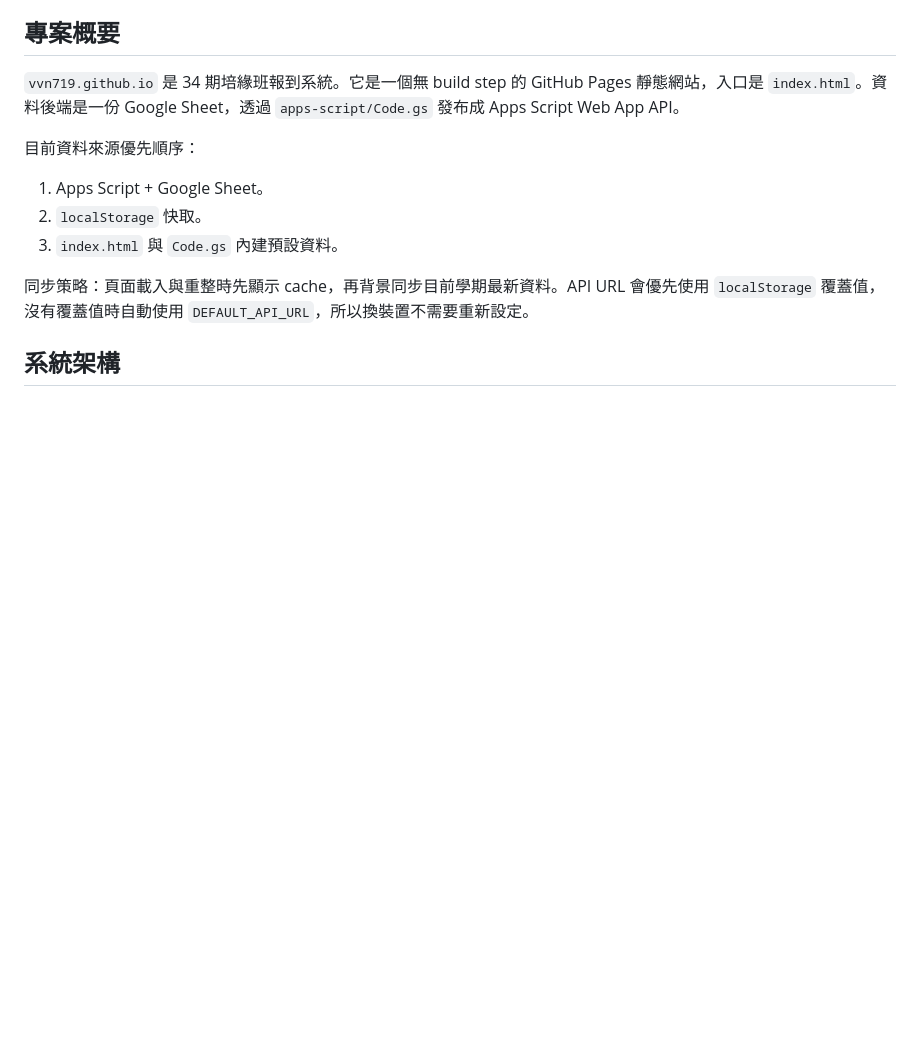
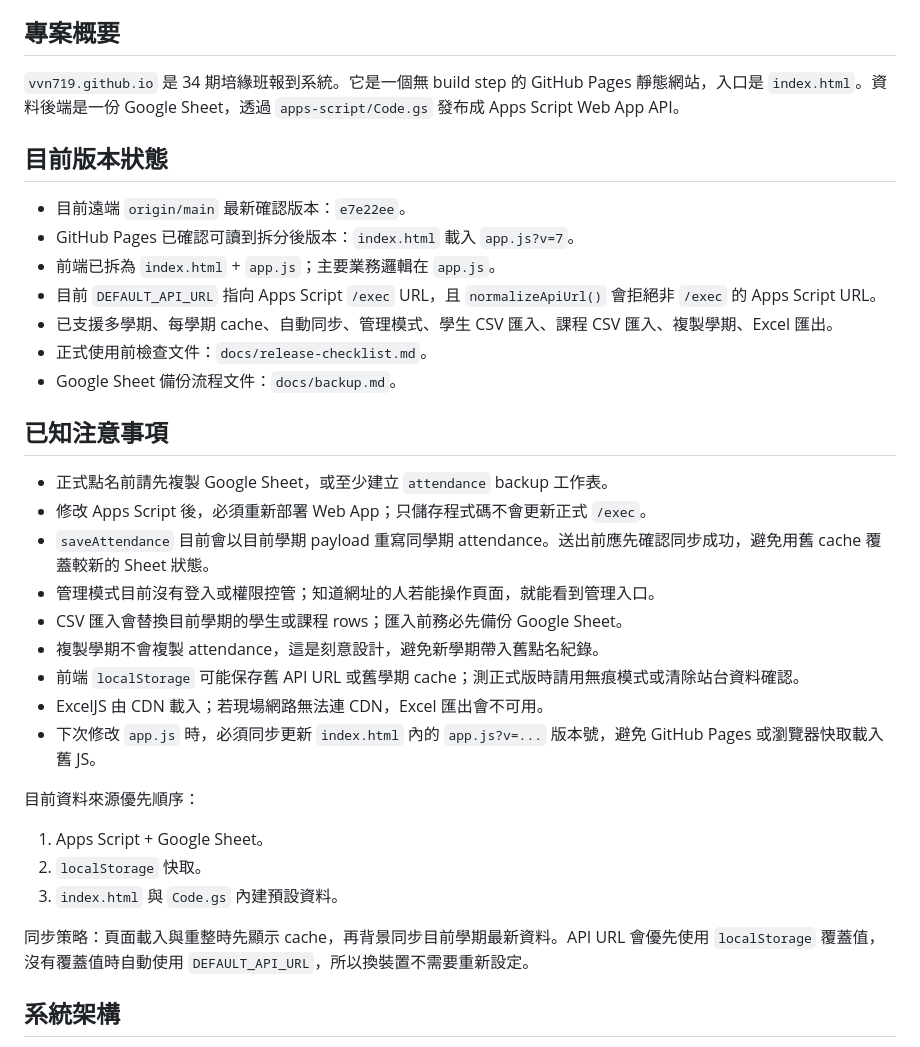
Before and after one commit to Vvn719/vvn719.github.io, a Markdown page: PROJECT_NOTES.md, the part around one of its changes. Drawn GitHub-style; blank space fills up the shorter version.

Commit message:
Add release checklist and backup docs

```diff
--- a/PROJECT_NOTES.md
+++ b/PROJECT_NOTES.md
@@ -5,6 +5,28 @@
 ## 專案概要
 
 `vvn719.github.io` 是 34 期培緣班報到系統。它是一個無 build step 的 GitHub Pages 靜態網站，入口是 `index.html`。資料後端是一份 Google Sheet，透過 `apps-script/Code.gs` 發布成 Apps Script Web App API。
+
+## 目前版本狀態
+
+- 目前遠端 `origin/main` 最新確認版本：`e7e22ee`。
+- GitHub Pages 已確認可讀到拆分後版本：`index.html` 載入 `app.js?v=7`。
+- 前端已拆為 `index.html` + `app.js`；主要業務邏輯在 `app.js`。
+- 目前 `DEFAULT_API_URL` 指向 Apps Script `/exec` URL，且 `normalizeApiUrl()` 會拒絕非 `/exec` 的 Apps Script URL。
+- 已支援多學期、每學期 cache、自動同步、管理模式、學生 CSV 匯入、課程 CSV 匯入、複製學期、Excel 匯出。
+- 正式使用前檢查文件：`docs/release-checklist.md`。
+- Google Sheet 備份流程文件：`docs/backup.md`。
+
+## 已知注意事項
+
+- 正式點名前請先複製 Google Sheet，或至少建立 `attendance` backup 工作表。
+- 修改 Apps Script 後，必須重新部署 Web App；只儲存程式碼不會更新正式 `/exec`。
+- `saveAttendance` 目前會以目前學期 payload 重寫同學期 attendance。送出前應先確認同步成功，避免用舊 cache 覆蓋較新的 Sheet 狀態。
+- 管理模式目前沒有登入或權限控管；知道網址的人若能操作頁面，就能看到管理入口。
+- CSV 匯入會替換目前學期的學生或課程 rows；匯入前務必先備份 Google Sheet。
+- 複製學期不會複製 attendance，這是刻意設計，避免新學期帶入舊點名紀錄。
+- 前端 `localStorage` 可能保存舊 API URL 或舊學期 cache；測正式版時請用無痕模式或清除站台資料確認。
+- ExcelJS 由 CDN 載入；若現場網路無法連 CDN，Excel 匯出會不可用。
+- 下次修改 `app.js` 時，必須同步更新 `index.html` 內的 `app.js?v=...` 版本號，避免 GitHub Pages 或瀏覽器快取載入舊 JS。
 
 目前資料來源優先順序：
 
```
Also changed, not shown: other parts of PROJECT_NOTES.md (+1 -1 lines), docs/backup.md (added, +58 -0 lines), docs/release-checklist.md (added, +71 -0 lines).
